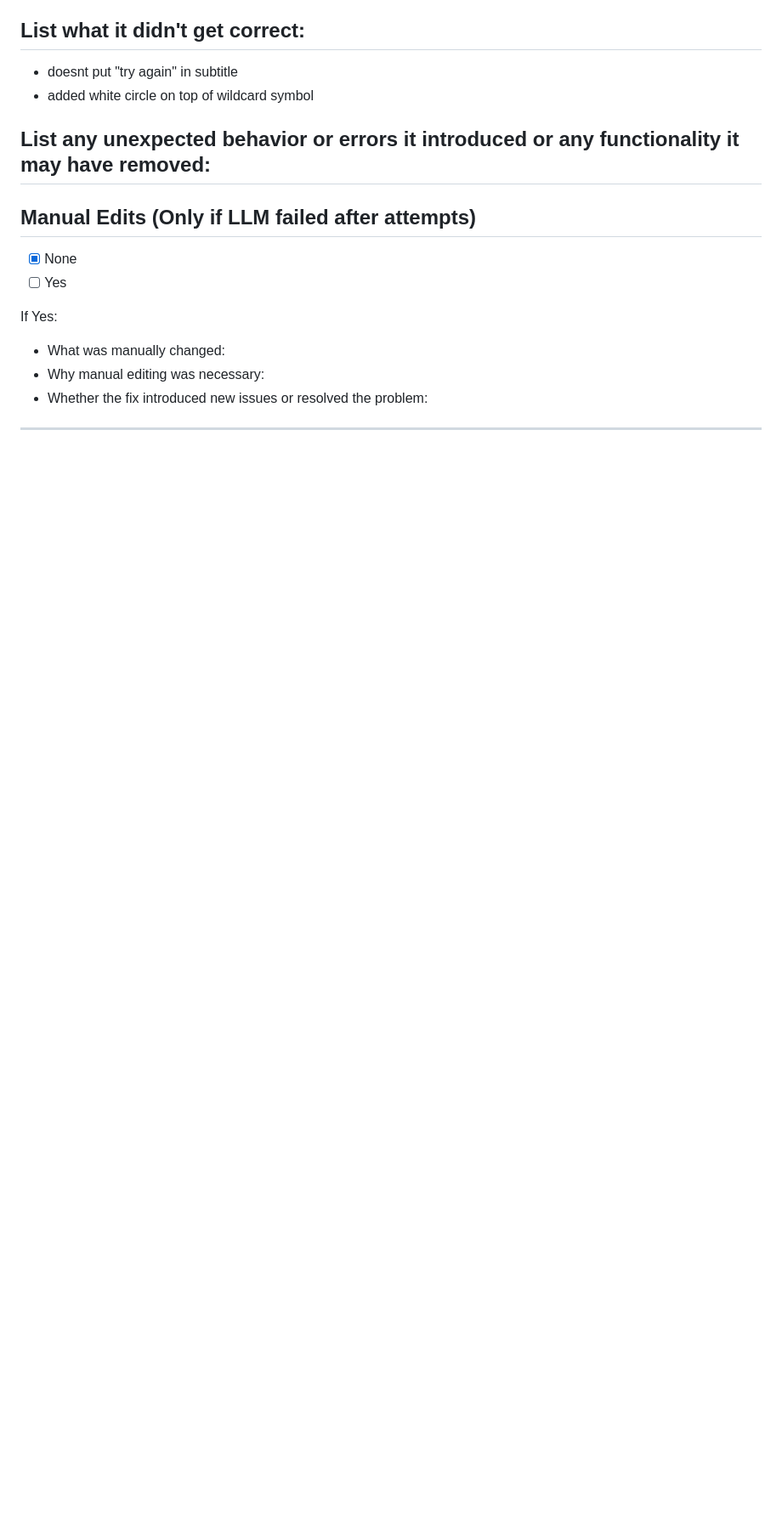
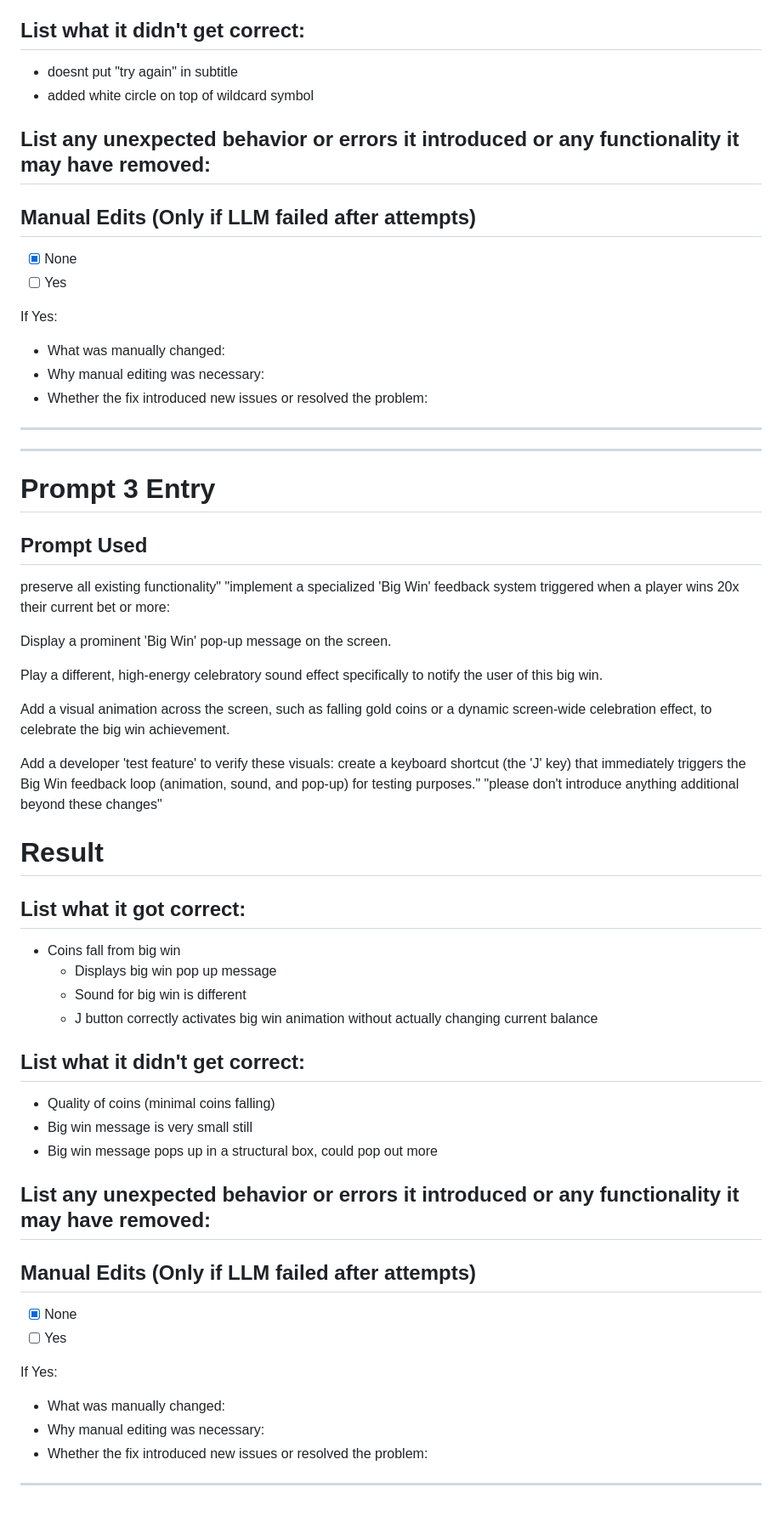
Before and after one commit to cse110-sp26-group1/2ndWarmUpExperiment, a Markdown page: plan/ai-use-log.md, the part around the change. Shown at 85% size. Drawn GitHub-style; blank space fills up the shorter version.

Commit message:
jonathan third refinement prompt log

```diff
--- a/plan/ai-use-log.md
+++ b/plan/ai-use-log.md
@@ -265,3 +265,47 @@ If Yes:
 - Whether the fix introduced new issues or resolved the problem:
 
 ---
+
+---
+# Prompt 3 Entry
+
+## Prompt Used
+preserve all existing functionality"
+"implement a specialized 'Big Win' feedback system triggered when a player wins 20x their current bet or more:
+
+Display a prominent 'Big Win' pop-up message on the screen.
+
+Play a different, high-energy celebratory sound effect specifically to notify the user of this big win.
+
+Add a visual animation across the screen, such as falling gold coins or a dynamic screen-wide celebration effect, to celebrate the big win achievement.
+
+Add a developer 'test feature' to verify these visuals: create a keyboard shortcut (the 'J' key) that immediately triggers the Big Win feedback loop (animation, sound, and pop-up) for testing purposes."
+"please don't introduce anything additional beyond these changes"
+
+# Result
+## List what it got correct:
+- Coins fall from big win
+  - Displays big win pop up message
+  - Sound for big win is different
+  - J button correctly activates big win animation without actually changing current balance
+
+## List what it didn't get correct:
+- Quality of coins (minimal coins falling)
+- Big win message is very small still
+- Big win message pops up in a structural box, could pop out more
+
+
+## List any unexpected behavior or errors it introduced or any functionality it may have removed:
+
+## Manual Edits (Only if LLM failed after attempts)
+
+- [x] None
+- [ ] Yes
+
+If Yes:
+
+- What was manually changed:
+- Why manual editing was necessary:
+- Whether the fix introduced new issues or resolved the problem:
+
+---
```
